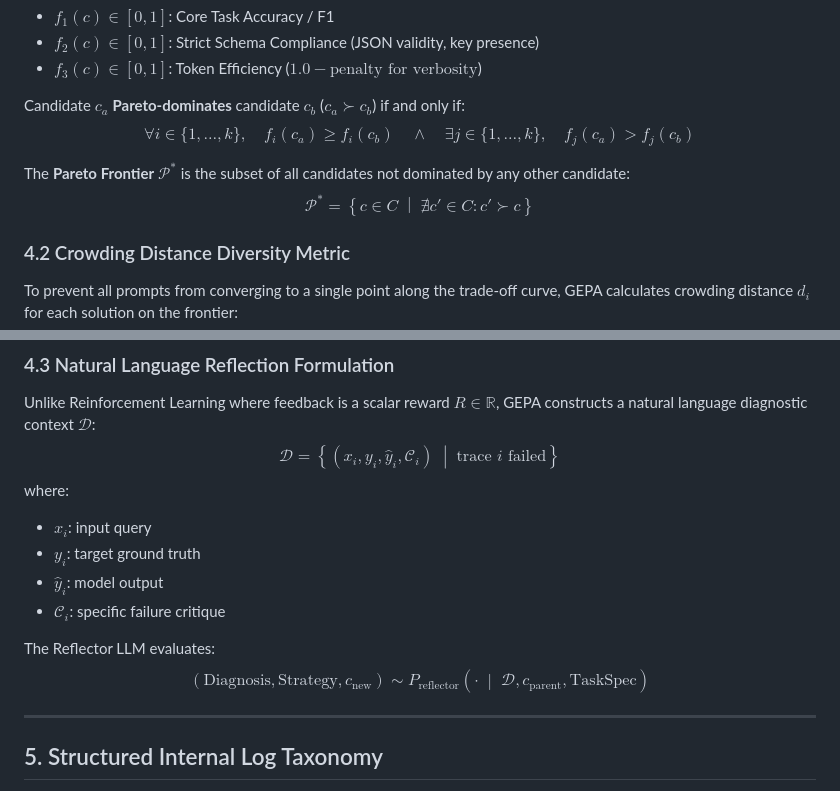
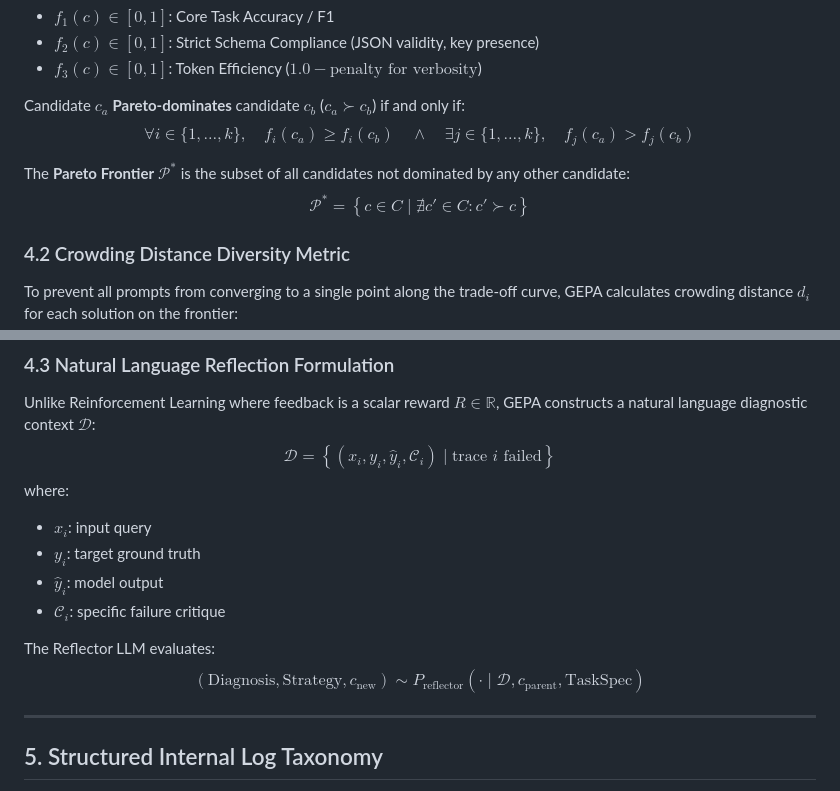
Before and after one commit to vdonthireddy/agentic-ai-apo, a Markdown page: ARCHITECTURE.md, 2 parts joined by grey strips. Drawn GitHub-style.

Commit message:
fix(docs): use \ast and \mid in LaTeX formulas to prevent CommonMark escaping issues in ARCHITECTURE.md

```diff
--- a/ARCHITECTURE.md
+++ b/ARCHITECTURE.md
@@ -173,8 +173,8 @@ where:
 Candidate $c_a$ **Pareto-dominates** candidate $c_b$ ($c_a \succ c_b$) if and only if:
 $$\forall i \in \{1, \dots, k\}, \quad f_i(c_a) \ge f_i(c_b) \quad \land \quad \exists j \in \{1, \dots, k\}, \quad f_j(c_a) > f_j(c_b)$$
 
-The **Pareto Frontier** $\mathcal{P}^*$ is the subset of all candidates not dominated by any other candidate:
-$$\mathcal{P}^* = \left\lbrace c \in C \;\middle|\; \nexists c' \in C : c' \succ c \right\rbrace$$
+The **Pareto Frontier** $\mathcal{P}^{\ast}$ is the subset of all candidates not dominated by any other candidate:
+$$\mathcal{P}^{\ast} = \left\lbrace c \in C \mid \nexists c' \in C : c' \succ c \right\rbrace$$
 
 ### 4.2 Crowding Distance Diversity Metric
 To prevent all prompts from converging to a single point along the trade-off curve, GEPA calculates crowding distance $d_i$ for each solution on the frontier:
@@ -183,7 +183,7 @@ Candidates with higher crowding distance are prioritized during parent selection
 
 ### 4.3 Natural Language Reflection Formulation
 Unlike Reinforcement Learning where feedback is a scalar reward $R \in \mathbb{R}$, GEPA constructs a natural language diagnostic context $\mathcal{D}$:
-$$\mathcal{D} = \left\lbrace (x_i, y_i, \hat{y}_i, \mathcal{C}_i) \;\middle|\; \text{trace } i \text{ failed} \right\rbrace$$
+$$\mathcal{D} = \left\lbrace (x_i, y_i, \hat{y}_i, \mathcal{C}_i) \mid \text{trace } i \text{ failed} \right\rbrace$$
 where:
 - $x_i$: input query
 - $y_i$: target ground truth
@@ -191,7 +191,7 @@ where:
 - $\mathcal{C}_i$: specific failure critique
 
 The Reflector LLM evaluates:
-$$(\text{Diagnosis}, \text{Strategy}, c_{\text{new}}) \sim P_{\text{reflector}}\left( \cdot \;\middle|\; \mathcal{D}, c_{\text{parent}}, \text{TaskSpec} \right)$$
+$$(\text{Diagnosis}, \text{Strategy}, c_{\text{new}}) \sim P_{\text{reflector}}\left( \cdot \mid \mathcal{D}, c_{\text{parent}}, \text{TaskSpec} \right)$$
 
 ---
 
```
